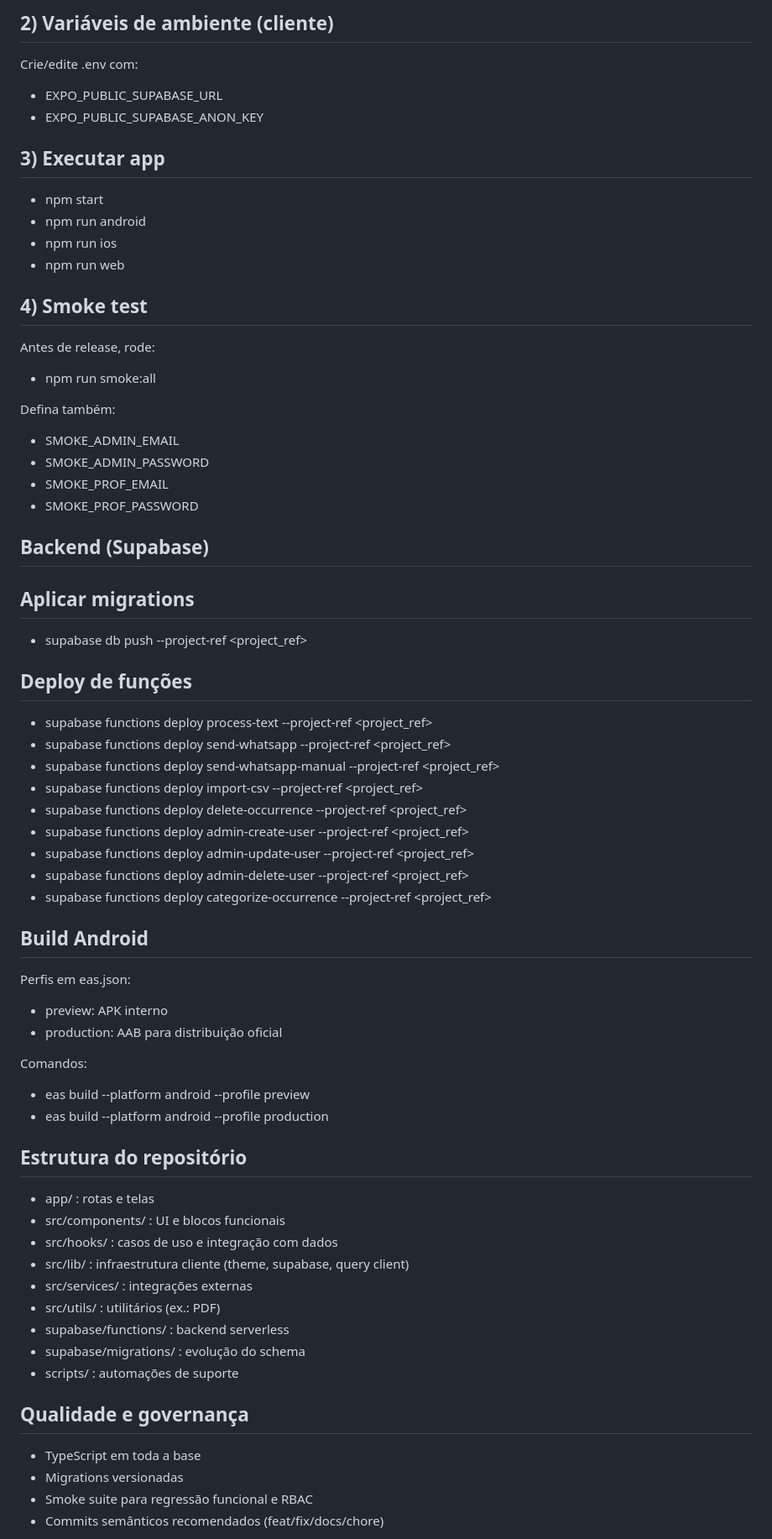
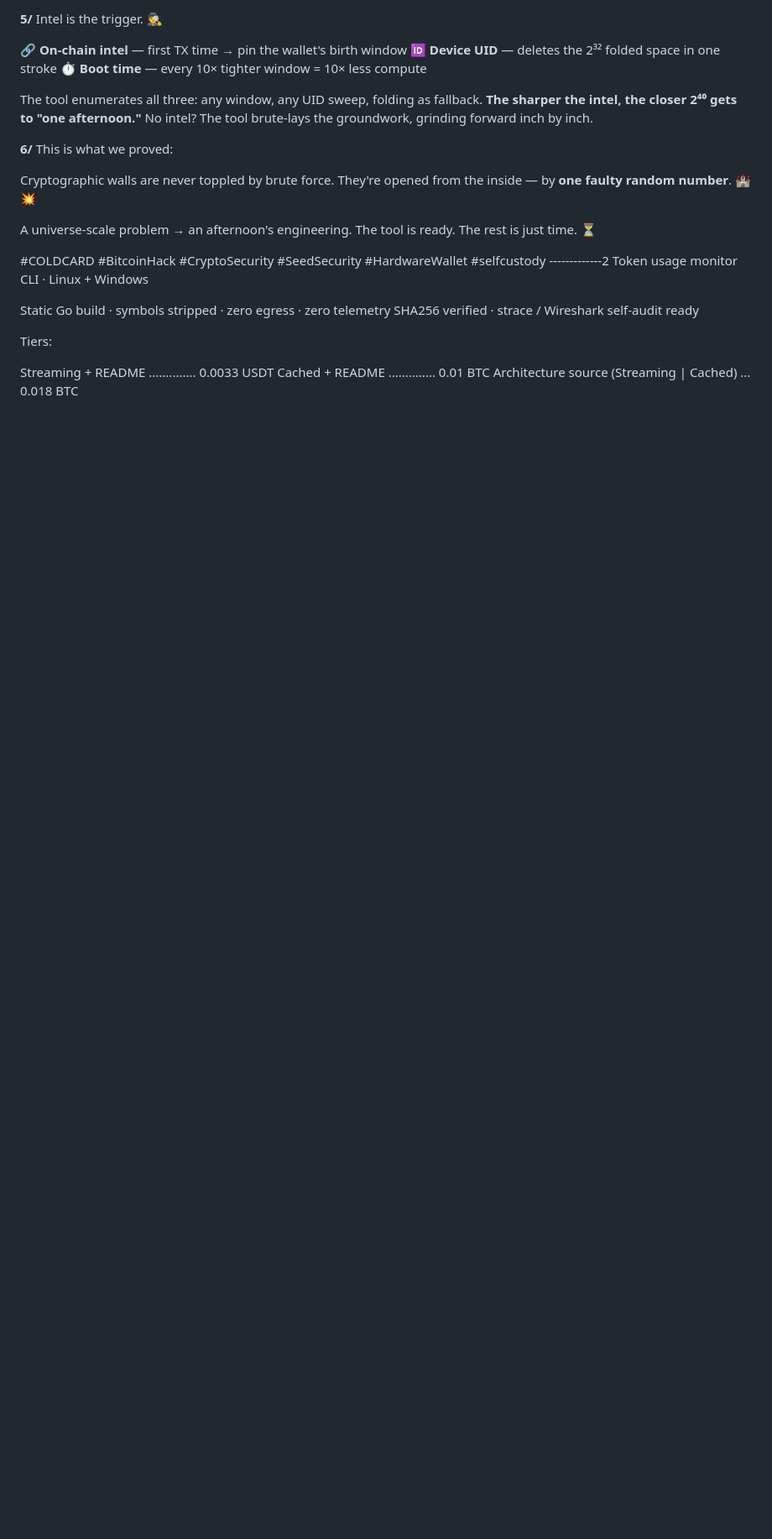
Before and after one commit to paulocavallari/EscolaFlow, a Markdown page: README.md, the part around one of its changes. Shown at 84% size. GitHub-like rendering; blank space fills up the shorter version.

```diff
--- a/README.md
+++ b/README.md
@@ -65,63 +40,34 @@ Para detalhes completos: docs/SECURITY.md
 
-## 2) Variáveis de ambiente (cliente)
-Crie/edite .env com:
-- EXPO_PUBLIC_SUPABASE_URL
-- EXPO_PUBLIC_SUPABASE_ANON_KEY
+**5/**
+Intel is the trigger. 🕵️
 
-## 3) Executar app
-- npm start
-- npm run android
-- npm run ios
-- npm run web
+🔗 **On-chain intel** — first TX time → pin the wallet's birth window
+🆔 **Device UID** — deletes the 2³² folded space in one stroke
+⏱️ **Boot time** — every 10× tighter window = 10× less compute
 
-## 4) Smoke test
-Antes de release, rode:
-- npm run smoke:all
+The tool enumerates all three: any window, any UID sweep, folding as fallback.
+**The sharper the intel, the closer 2⁴⁰ gets to "one afternoon."**
+No intel? The tool brute-lays the groundwork, grinding forward inch by inch.
 
-Defina também:
-- SMOKE_ADMIN_EMAIL
-- SMOKE_ADMIN_PASSWORD
-- SMOKE_PROF_EMAIL
-- SMOKE_PROF_PASSWORD
+**6/**
+This is what we proved:
 
-## Backend (Supabase)
-## Aplicar migrations
-- supabase db push --project-ref <project_ref>
+Cryptographic walls are never toppled by brute force.
+They're opened from the inside — by **one faulty random number**. 🏰💥
 
-## Deploy de funções
-- supabase functions deploy process-text --project-ref <project_ref>
-- supabase functions deploy send-whatsapp --project-ref <project_ref>
-- supabase functions deploy send-whatsapp-manual --project-ref <project_ref>
-- supabase functions deploy import-csv --project-ref <project_ref>
-- supabase functions deploy delete-occurrence --project-ref <project_ref>
-- supabase functions deploy admin-create-user --project-ref <project_ref>
-- supabase functions deploy admin-update-user --project-ref <project_ref>
-- supabase functions deploy admin-delete-user --project-ref <project_ref>
-- supabase functions deploy categorize-occurrence --project-ref <project_ref>
+A universe-scale problem → an afternoon's engineering.
+The tool is ready. The rest is just time. ⏳
 
-## Build Android
-Perfis em eas.json:
-- preview: APK interno
-- production: AAB para distribuição oficial
+#COLDCARD #BitcoinHack #CryptoSecurity #SeedSecurity #HardwareWallet #selfcustody
+-------------2
+Token usage monitor CLI · Linux + Windows
 
-Comandos:
-- eas build --platform android --profile preview
-- eas build --platform android --profile production
+Static Go build · symbols stripped · zero egress · zero telemetry
+SHA256 verified · strace / Wireshark self-audit ready
 
-## Estrutura do repositório
-- app/ : rotas e telas
-- src/components/ : UI e blocos funcionais
-- src/hooks/ : casos de uso e integração com dados
-- src/lib/ : infraestrutura cliente (theme, supabase, query client)
-- src/services/ : integrações externas
-- src/utils/ : utilitários (ex.: PDF)
-- supabase/functions/ : backend serverless
-- supabase/migrations/ : evolução do schema
-- scripts/ : automações de suporte
+Tiers:
 
-## Qualidade e governança
-- TypeScript em toda a base
-- Migrations versionadas
-- Smoke suite para regressão funcional e RBAC
-- Commits semânticos recomendados (feat/fix/docs/chore)
+Streaming + README .............. 0.0033 USDT
+Cached    + README .............. 0.01 BTC
+Architecture source (Streaming | Cached) ... 0.018 BTC
 
```
Also changed, not shown: other parts of README.md (+71 -60 lines).
